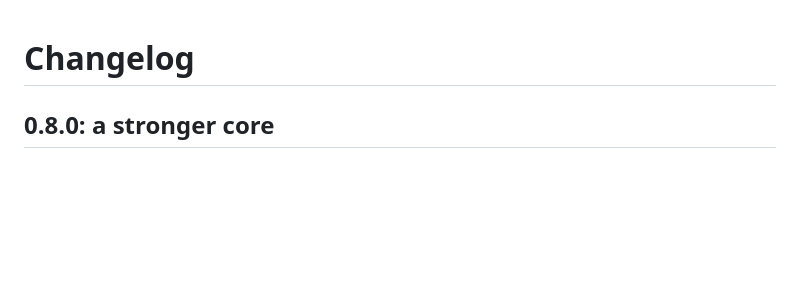
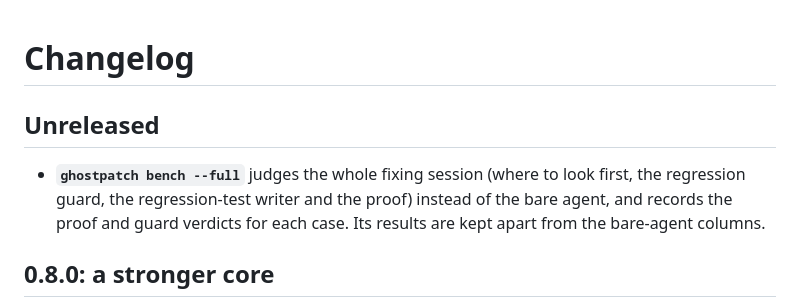
Before and after one commit to Nitin23123/GhostPatch, a Markdown page: CHANGELOG.md, the part around the change. GitHub-like rendering; blank space fills up the shorter version.

```diff
--- a/CHANGELOG.md
+++ b/CHANGELOG.md
@@ -1,4 +1,10 @@
 # Changelog
+
+## Unreleased
+
+- **`ghostpatch bench --full`** judges the whole fixing session (where to look first, the regression
+  guard, the regression-test writer and the proof) instead of the bare agent, and records the proof
+  and guard verdicts for each case. Its results are kept apart from the bare-agent columns.
 
 ## 0.8.0: a stronger core
 
```
Also changed, not shown: README.md (+6 -1 lines).
